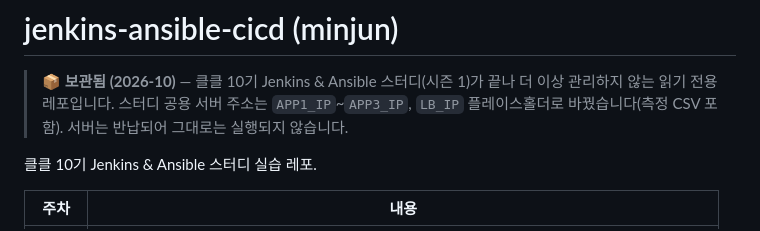
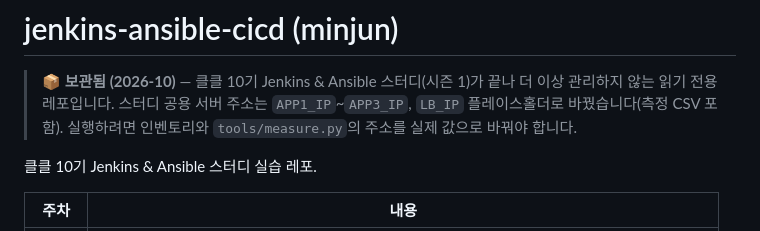
Before and after one commit to cynkai/jenkins-ansible-cicd, a Markdown page: README.md, the part around the change. Rendered like a GitHub page.

Commit message:
archive: clarify placeholder note
Co-Authored-By: Claude Opus 5.5 <noreply@anthropic.com>

```diff
--- a/README.md
+++ b/README.md
@@ -1,7 +1,7 @@
 # jenkins-ansible-cicd (minjun)
 
 > **📦 보관됨 (2026-10)** — 클클 10기 Jenkins & Ansible 스터디(시즌 1)가 끝나 더 이상 관리하지 않는 읽기 전용 레포입니다.
-> 스터디 공용 서버 주소는 `APP1_IP`~`APP3_IP`, `LB_IP` 플레이스홀더로 바꿨습니다(측정 CSV 포함). 서버는 반납되어 그대로는 실행되지 않습니다.
+> 스터디 공용 서버 주소는 `APP1_IP`~`APP3_IP`, `LB_IP` 플레이스홀더로 바꿨습니다(측정 CSV 포함). 실행하려면 인벤토리와 `tools/measure.py`의 주소를 실제 값으로 바꿔야 합니다.
 
 클클 10기 Jenkins & Ansible 스터디 실습 레포.
 
```
